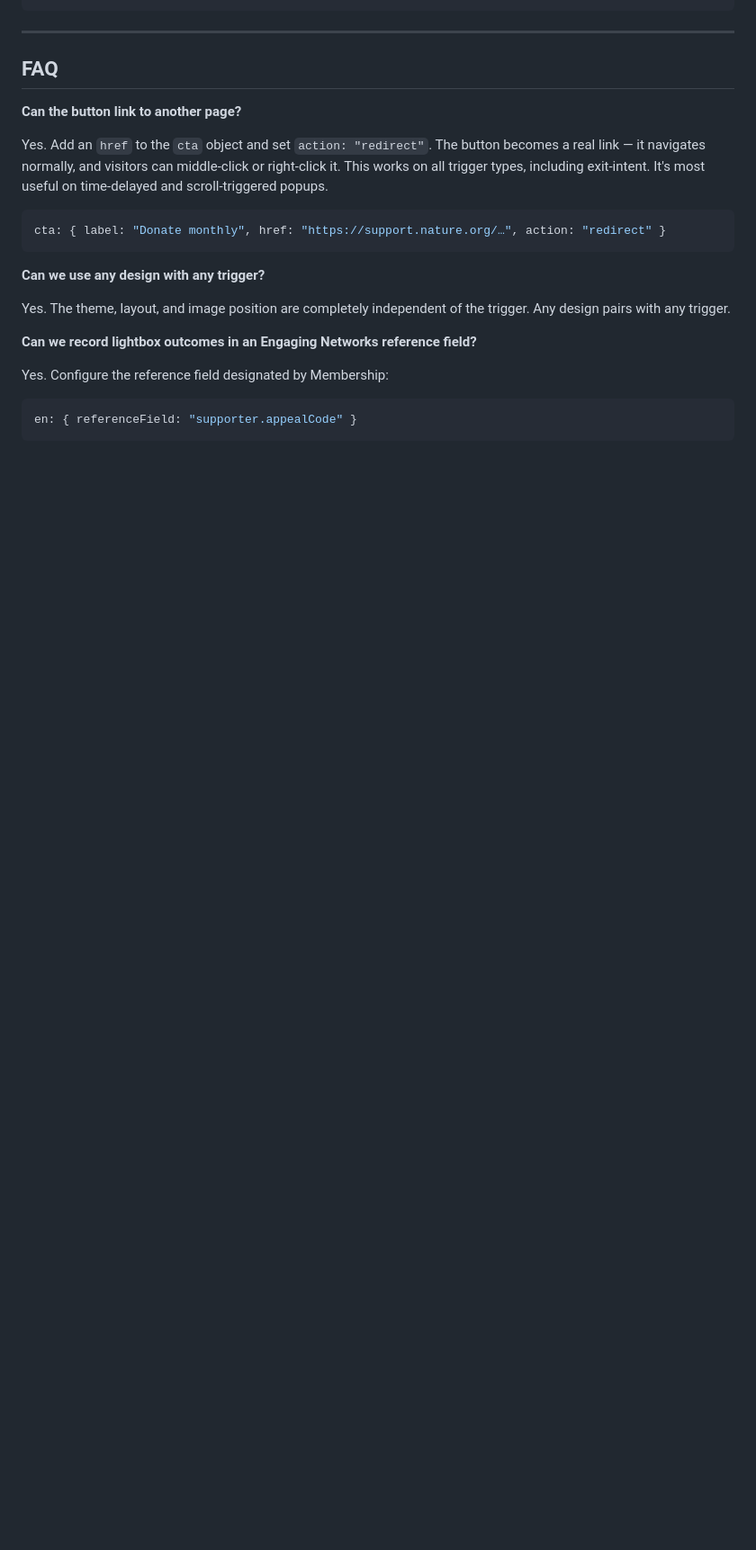
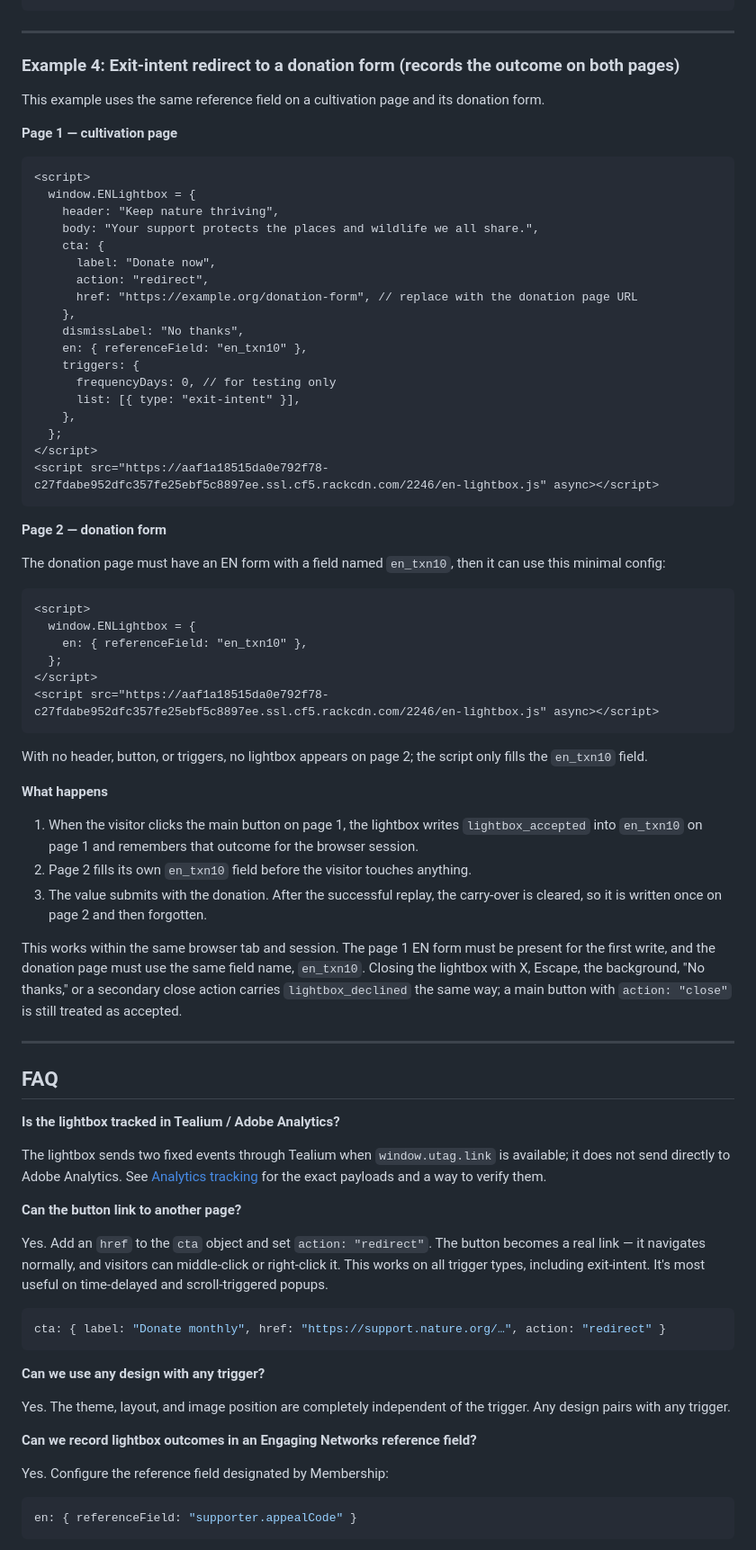
Before and after one commit to 4site-interactive-studios/tnc-en-lightbox, a Markdown page: CLIENT_GUIDE.md, the part around one of its changes. Shown at 90% size. Rendered like a GitHub page; blank space fills up the shorter version.

Commit message:
docs(client): analytics section, real CDN URL, donation redirect example

````diff
--- a/CLIENT_GUIDE.md
+++ b/CLIENT_GUIDE.md
@@ -308,7 +366,72 @@ petition section. Light theme, image on top, close button placed outside the dia
 
 ---
 
+### Example 4: Exit-intent redirect to a donation form (records the outcome on both pages)
+
+This example uses the same reference field on a cultivation page and its donation form.
+
+**Page 1 — cultivation page**
+
+```html
+<script>
+  window.ENLightbox = {
+    header: "Keep nature thriving",
+    body: "Your support protects the places and wildlife we all share.",
+    cta: {
+      label: "Donate now",
+      action: "redirect",
+      href: "https://example.org/donation-form", // replace with the donation page URL
+    },
+    dismissLabel: "No thanks",
+    en: { referenceField: "en_txn10" },
+    triggers: {
+      frequencyDays: 0, // for testing only
+      list: [{ type: "exit-intent" }],
+    },
+  };
+</script>
+<script src="https://aaf1a18515da0e792f78-c27fdabe952dfc357fe25ebf5c8897ee.ssl.cf5.rackcdn.com/2246/en-lightbox.js" async></script>
+```
+
+**Page 2 — donation form**
+
+The donation page must have an EN form with a field named `en_txn10`, then it can use this minimal
+config:
+
+```html
+<script>
+  window.ENLightbox = {
+    en: { referenceField: "en_txn10" },
+  };
+</script>
+<script src="https://aaf1a18515da0e792f78-c27fdabe952dfc357fe25ebf5c8897ee.ssl.cf5.rackcdn.com/2246/en-lightbox.js" async></script>
+```
+
+With no header, button, or triggers, no lightbox appears on page 2; the script only fills the
+`en_txn10` field.
+
+**What happens**
+
+1. When the visitor clicks the main button on page 1, the lightbox writes `lightbox_accepted` into
+   `en_txn10` on page 1 and remembers that outcome for the browser session.
+2. Page 2 fills its own `en_txn10` field before the visitor touches anything.
+3. The value submits with the donation. After the successful replay, the carry-over is cleared, so
+   it is written once on page 2 and then forgotten.
+
+This works within the same browser tab and session. The page 1 EN form must be present for the
+first write, and the donation page must use the same field name, `en_txn10`. Closing the lightbox
+with X, Escape, the background, "No thanks," or a secondary close action carries
+`lightbox_declined` the same way; a main button with `action: "close"` is still treated as accepted.
+
+---
+
 ## FAQ
+
+**Is the lightbox tracked in Tealium / Adobe Analytics?**
+
+The lightbox sends two fixed events through Tealium when `window.utag.link` is available; it does
+not send directly to Adobe Analytics. See [Analytics tracking](#analytics-tracking) for the exact
+payloads and a way to verify them.
 
 **Can the button link to another page?**
 
````
Also changed, not shown: other parts of CLIENT_GUIDE.md (+62 -4 lines), EDITOR.md (+2 -2 lines), README.md (+1 -1 lines).
